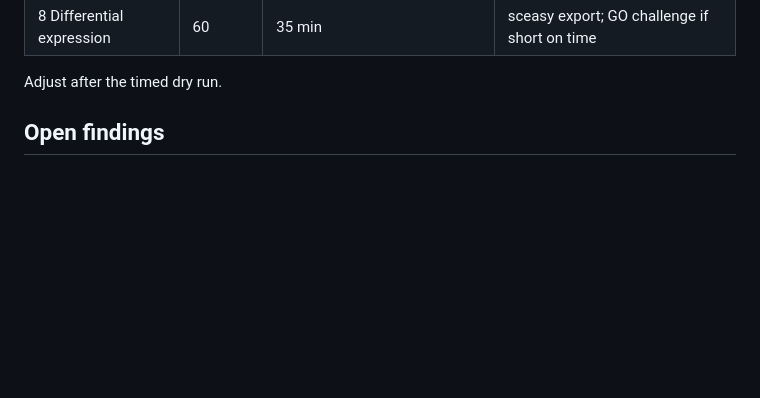
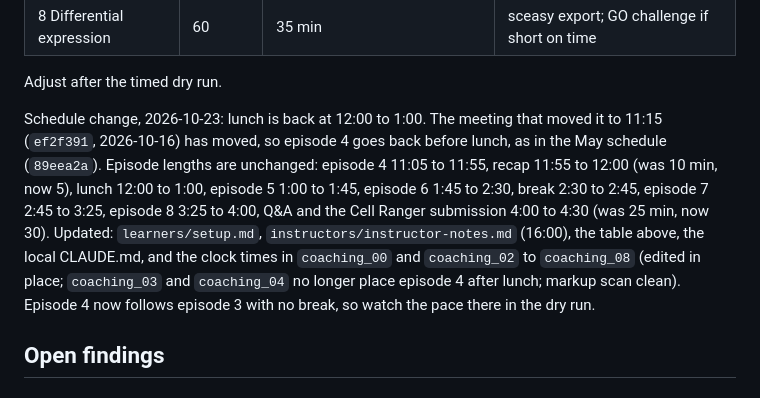
Before and after one commit to rcac-bioinformatics/singlecell-rnaseq, a Markdown page: maintenance/log/updates.md, the part around one of its changes. GitHub-like rendering; blank space fills up the shorter version.

Commit message:
redo schedule

```diff
--- a/maintenance/log/updates.md
+++ b/maintenance/log/updates.md
@@ -18,6 +18,8 @@ Front matter totals 445 min; the day in `learners/setup.md` allows about 325 min
 | 8 Differential expression | 60 | 35 min | sceasy export; GO challenge if short on time |
 
 Adjust after the timed dry run.
+
+Schedule change, 2026-10-23: lunch is back at 12:00 to 1:00. The meeting that moved it to 11:15 (`ef2f391`, 2026-10-16) has moved, so episode 4 goes back before lunch, as in the May schedule (`89eea2a`). Episode lengths are unchanged: episode 4 11:05 to 11:55, recap 11:55 to 12:00 (was 10 min, now 5), lunch 12:00 to 1:00, episode 5 1:00 to 1:45, episode 6 1:45 to 2:30, break 2:30 to 2:45, episode 7 2:45 to 3:25, episode 8 3:25 to 4:00, Q&A and the Cell Ranger submission 4:00 to 4:30 (was 25 min, now 30). Updated: `learners/setup.md`, `instructors/instructor-notes.md` (16:00), the table above, the local CLAUDE.md, and the clock times in `coaching_00` and `coaching_02` to `coaching_08` (edited in place; `coaching_03` and `coaching_04` no longer place episode 4 after lunch; markup scan clean). Episode 4 now follows episode 3 with no break, so watch the pace there in the dry run.
 
 ## Open findings
 
```
Also changed, not shown: other parts of maintenance/log/updates.md (+1 -1 lines), instructors/instructor-notes.md (+1 -1 lines), learners/setup.md (+9 -9 lines).
